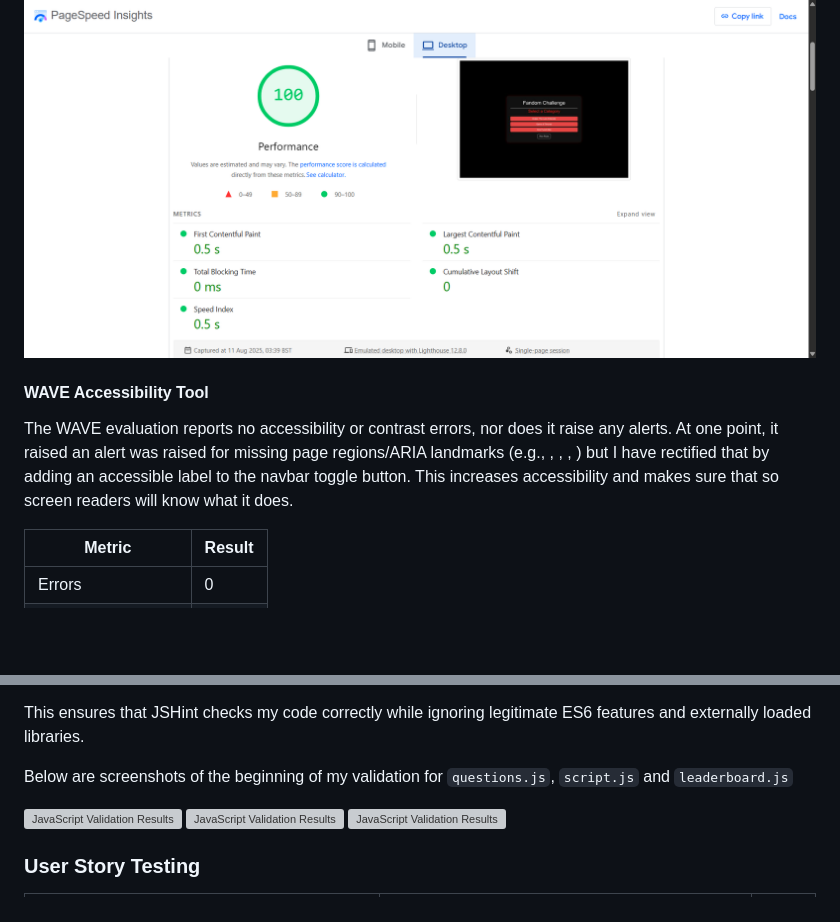
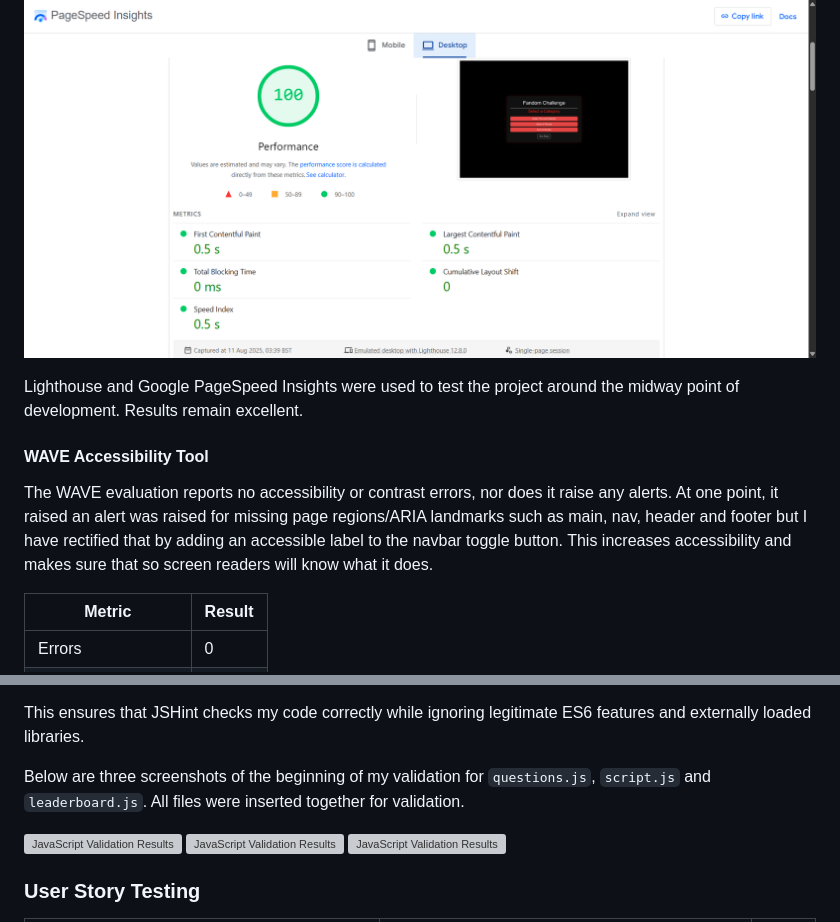
Before and after one commit to LouisCE/fandom-challenge, a Markdown page: README.md, 2 parts joined by grey strips. GitHub-like rendering; blank space fills up the shorter version; grey boxes are pictures that could not be loaded.

Commit message:
Double check and polish README

```diff
--- a/README.md
+++ b/README.md
@@ -444,9 +444,11 @@ Desktop results confirm excellent optimisation, with lightning-fast load times a
 ![Google PageSpeed Insights desktop performance report](assets/images/testing/pagespeed-desktop.png)
 ![Google PageSpeed Insights desktop speed index graph](assets/images/testing/pagespeed-desktop-2.png)
 
+Lighthouse and Google PageSpeed Insights were used to test the project around the midway point of development. Results remain excellent.
+
 #### WAVE Accessibility Tool
 
-The WAVE evaluation reports no accessibility or contrast errors, nor does it raise any alerts. At one point, it raised an alert was raised for missing page regions/ARIA landmarks (e.g., <main>, <nav>, <header>, <footer>) but I have rectified that by adding an accessible label to the navbar toggle button. This increases accessibility and makes sure that so screen readers will know what it does.
+The WAVE evaluation reports no accessibility or contrast errors, nor does it raise any alerts. At one point, it raised an alert was raised for missing page regions/ARIA landmarks such as main, nav, header and footer but I have rectified that by adding an accessible label to the navbar toggle button. This increases accessibility and makes sure that so screen readers will know what it does.
 
 | Metric            | Result |
 |-------------------|--------|
@@ -494,7 +496,7 @@ global confetti tells JSHint that confetti is defined externally via the CDN, pr
 
 This ensures that JSHint checks my code correctly while ignoring legitimate ES6 features and externally loaded libraries.
 
-Below are screenshots of the beginning of my validation for `questions.js`, `script.js` and `leaderboard.js`
+Below are three screenshots of the beginning of my validation for `questions.js`, `script.js` and `leaderboard.js`. All files were inserted together for validation.
 
 ![JavaScript Validation Results](assets/images/validation/questions.js.png)
 ![JavaScript Validation Results](assets/images/validation/script.js.png)
```
